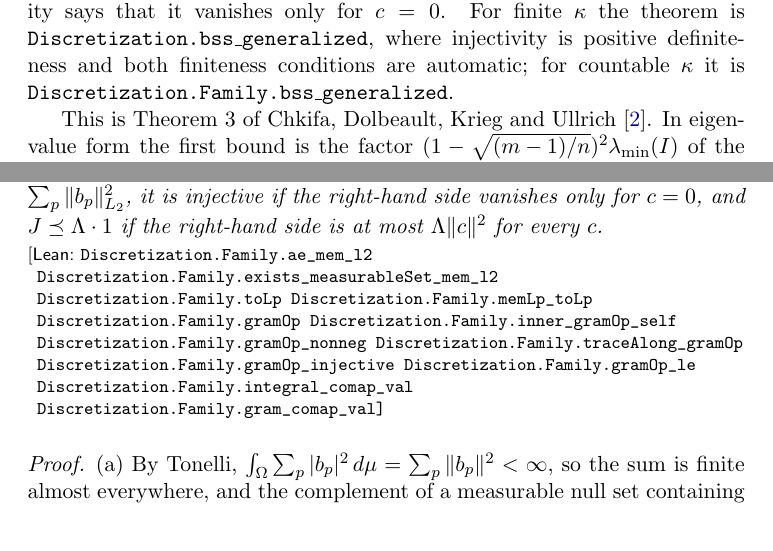
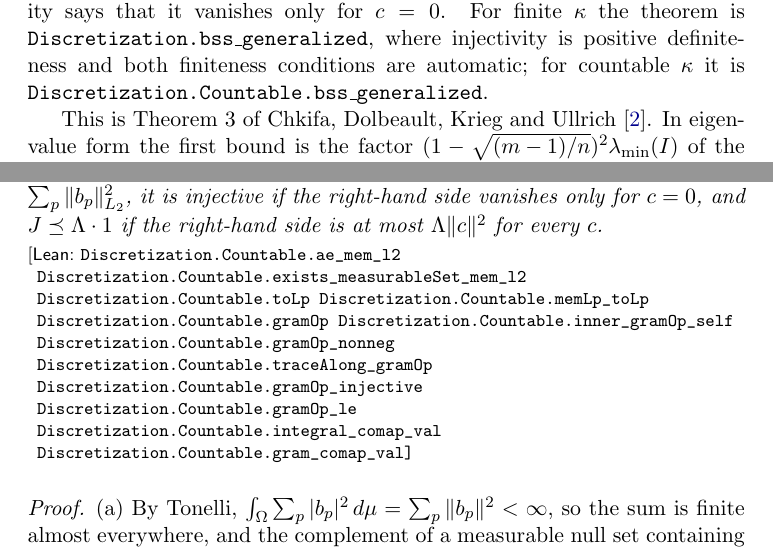
Before and after one commit to mario-ullrich/Lean-Discretization, a LaTeX thesis (blueprint/src/print.tex, which reads blueprint/src/content.tex): two parts of pages 6 and 31 of 38, joined at a grey line, cut so that both start at the same text. Compiled offline with pdfLaTeX.

Commit message:
Rename the Family namespace to Countable

```diff
--- a/blueprint/src/content.tex
+++ b/blueprint/src/content.tex
@@ -161,7 +161,7 @@ $J \preceq \Lambda \cdot 1$ is the bound of this integral by $\Lambda \|c\|^2$ f
 $c \in \ell_2(\kappa)$, and injectivity says that it vanishes only for $c = 0$. For finite
 $\kappa$ the theorem is \texttt{Discretization.bss\_generalized}, where injectivity is
 positive definiteness and both finiteness conditions are automatic; for countable
-$\kappa$ it is \texttt{Discretization.Family.bss\_generalized}.
+$\kappa$ it is \texttt{Discretization.Countable.bss\_generalized}.
 
 This is Theorem 3 of Chkifa, Dolbeault, Krieg and Ullrich~\cite{CDKU}. In eigenvalue form
 the first bound is the factor $(1 - \sqrt{(m-1)/n})^2 \lambda_{\min}(I)$ of the paper. No
@@ -1275,13 +1275,13 @@ the basis in any case (\Cref{lem:operator-traces}(c)).
 \section{A countable family}
 
 \begin{lemma}[A countable family as a map into $\ell_2$]
-\label{lem:family-gram-operator}
-\lean{Discretization.Family.ae_mem_l2, Discretization.Family.exists_measurableSet_mem_l2,
-      Discretization.Family.toLp, Discretization.Family.memLp_toLp,
-      Discretization.Family.gramOp, Discretization.Family.inner_gramOp_self,
-      Discretization.Family.gramOp_nonneg, Discretization.Family.traceAlong_gramOp,
-      Discretization.Family.gramOp_injective, Discretization.Family.gramOp_le,
-      Discretization.Family.integral_comap_val, Discretization.Family.gram_comap_val}
+\label{lem:countable-gram-operator}
+\lean{Discretization.Countable.ae_mem_l2, Discretization.Countable.exists_measurableSet_mem_l2,
+      Discretization.Countable.toLp, Discretization.Countable.memLp_toLp,
+      Discretization.Countable.gramOp, Discretization.Countable.inner_gramOp_self,
+      Discretization.Countable.gramOp_nonneg, Discretization.Countable.traceAlong_gramOp,
+      Discretization.Countable.gramOp_injective, Discretization.Countable.gramOp_le,
+      Discretization.Countable.integral_comap_val, Discretization.Countable.gram_comap_val}
 \leanok
 \uses{def:trace-along-basis}
 Let $(\Omega, \mu)$ be a measure space, let $\kappa$ be a countable set, and let
```
Also changed, not shown: Palomar/Sparsification/formalization.yaml (+2 -2 lines), README.md, blueprint/src/content.tex (12 more changed lines), 3 other files.
